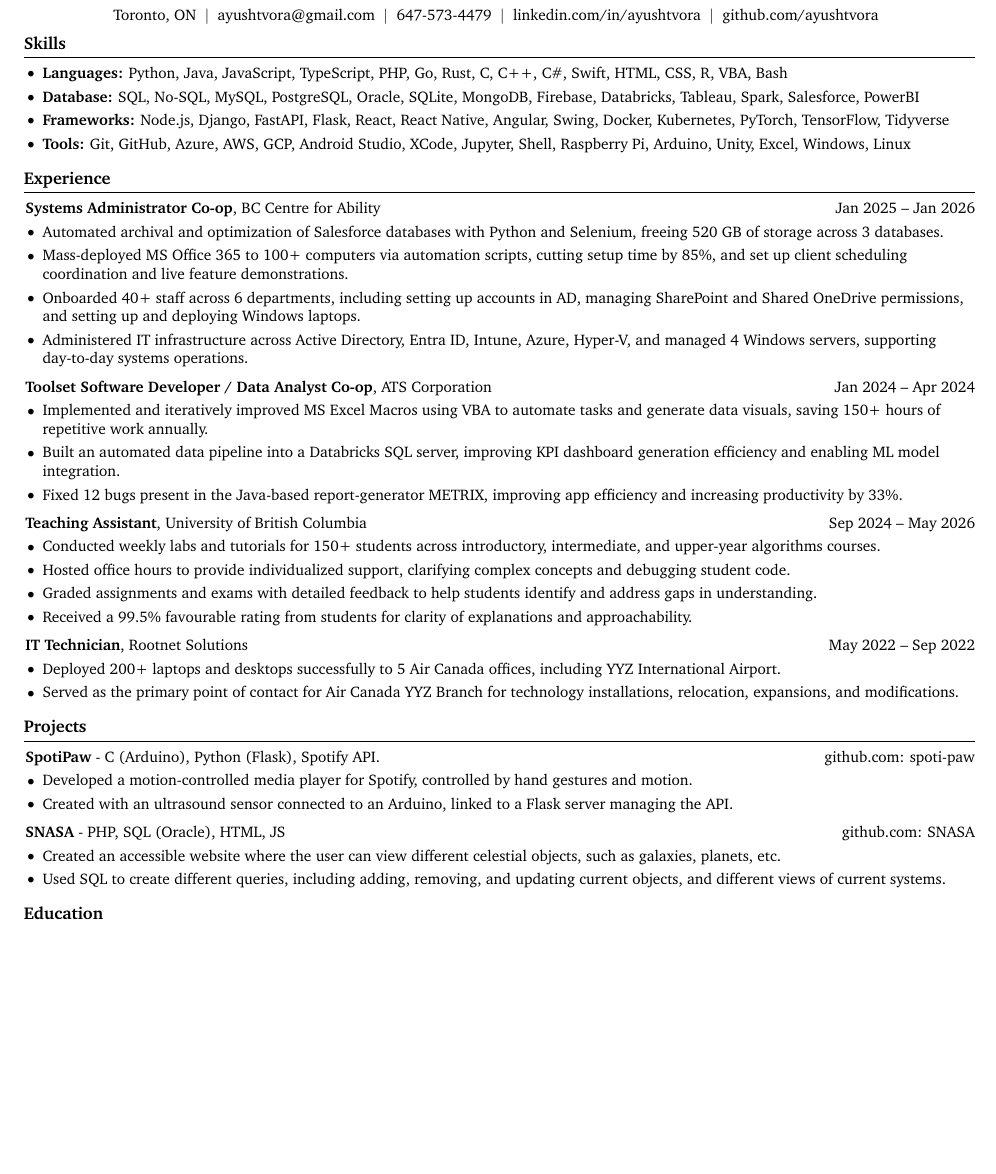
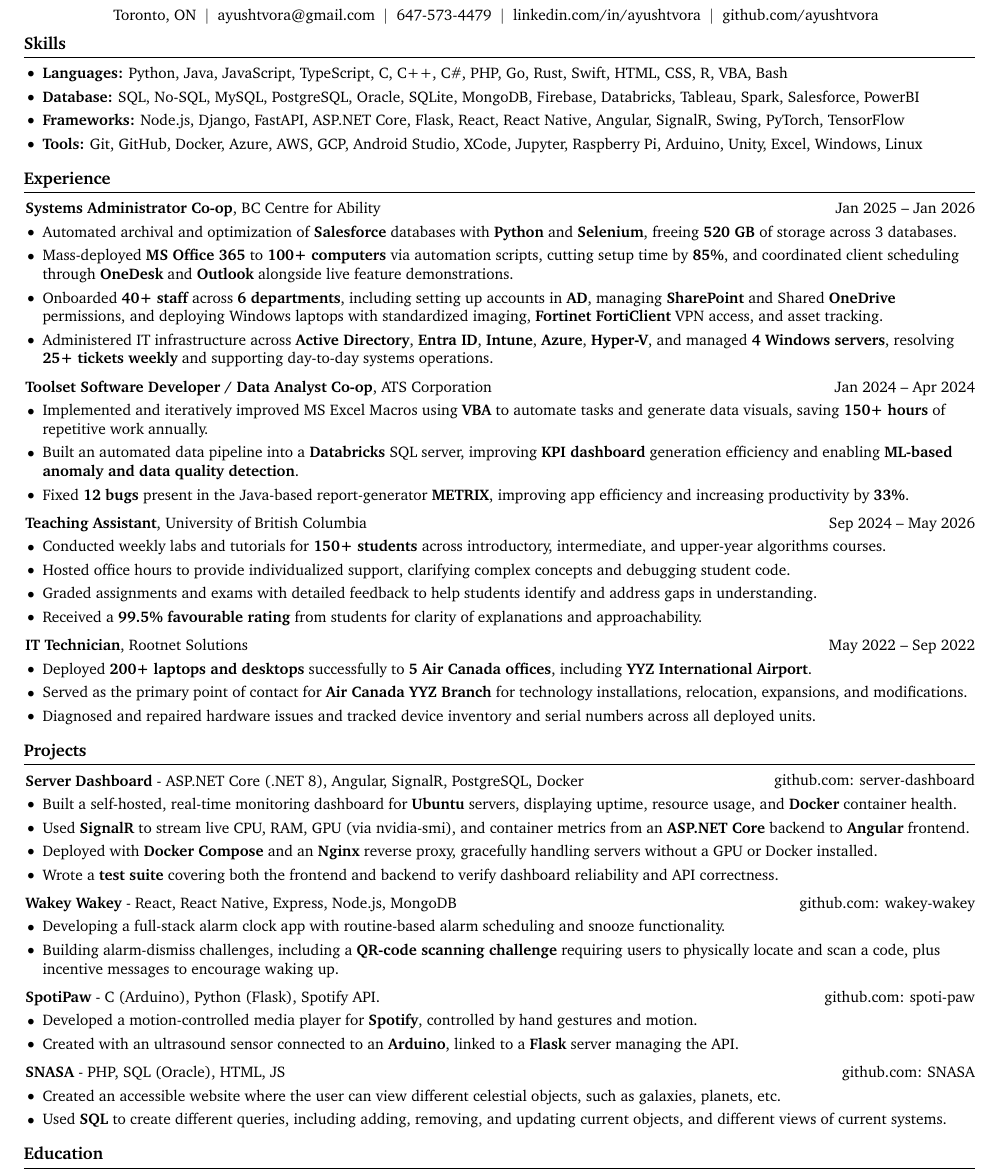
Before and after one commit to ayushtvora/ayush-vora-resume, a LaTeX CV (Resume.tex): part of the page, cut so that both start at the same text, the shorter picture padded with empty space. Compiled offline with pdfLaTeX.

Commit message:
updated by adding new projects and bolding keywords

```diff
--- a/Resume.tex
+++ b/Resume.tex
@@ -189,13 +189,13 @@
     \section{Skills}
         \begin{onecolentry}
         \begin{highlights}
-            \item \textbf{Languages:} Python, Java, JavaScript, TypeScript, PHP, Go, Rust, C, C++, C\#, Swift, HTML, CSS, R, VBA, Bash
+            \item \textbf{Languages:} Python, Java, JavaScript, TypeScript, C, C++, C\#, PHP, Go, Rust, Swift, HTML, CSS, R, VBA, Bash
 
             \item \textbf{Database:} SQL, No-SQL, MySQL, PostgreSQL, Oracle, SQLite, MongoDB, Firebase, Databricks, Tableau, Spark, Salesforce, PowerBI
 
-            \item \textbf{Frameworks:} Node.js, Django, FastAPI, Flask, React, React Native, Angular, Swing, Docker, Kubernetes, PyTorch, TensorFlow, Tidyverse
+            \item \textbf{Frameworks:} Node.js, Django, FastAPI, ASP.NET Core, Flask, React, React Native, Angular, SignalR, Swing, PyTorch, TensorFlow
 
-            \item \textbf{Tools:} Git, GitHub, Azure, AWS, GCP, Android Studio, XCode, Jupyter, Shell, Raspberry Pi, Arduino, Unity, Excel, Windows, Linux
+            \item \textbf{Tools:} Git, GitHub, Docker, Azure, AWS, GCP, Android Studio, XCode, Jupyter, Raspberry Pi, Arduino, Unity, Excel, Windows, Linux
         \end{highlights}
 
         \end{onecolentry}
@@ -208,10 +208,10 @@
     \vspace{0.10 cm}
     \begin{onecolentry}
         \begin{highlights}
-            \item Automated archival and optimization of Salesforce databases with Python and Selenium, freeing 520 GB of storage across 3 databases.
-            \item Mass-deployed MS Office 365 to 100+ computers via automation scripts, cutting setup time by 85\%, and set up client scheduling coordination and live feature demonstrations.
-            \item Onboarded 40+ staff across 6 departments, including setting up accounts in AD, managing SharePoint and Shared OneDrive permissions, and setting up and deploying Windows laptops.
-            \item Administered IT infrastructure across Active Directory, Entra ID, Intune, Azure, Hyper-V, and managed 4 Windows servers, supporting day-to-day systems operations.
+            \item Automated archival and optimization of \textbf{Salesforce} databases with \textbf{Python} and \textbf{Selenium}, freeing \textbf{520 GB} of storage across 3 databases.
+            \item Mass-deployed \textbf{MS Office 365} to \textbf{100+ computers} via automation scripts, cutting setup time by \textbf{85\%}, and coordinated client scheduling through \textbf{OneDesk} and \textbf{Outlook} alongside live feature demonstrations.
+            \item Onboarded \textbf{40+ staff} across \textbf{6 departments}, including setting up accounts in \textbf{AD}, managing \textbf{SharePoint} and Shared \textbf{OneDrive} permissions, and deploying Windows laptops with standardized imaging, \textbf{Fortinet FortiClient} VPN access, and asset tracking.
+            \item Administered IT infrastructure across \textbf{Active Directory}, \textbf{Entra ID}, \textbf{Intune}, \textbf{Azure}, \textbf{Hyper-V}, and managed \textbf{4 Windows servers}, resolving \textbf{25+ tickets weekly} and supporting day-to-day systems operations.
         \end{highlights}
     \end{onecolentry}
     \vspace{0.2 cm}
@@ -221,9 +221,9 @@
     \vspace{0.10 cm}
     \begin{onecolentry}
         \begin{highlights}
-            \item Implemented and iteratively improved MS Excel Macros using VBA to automate tasks and generate data visuals, saving 150+ hours of repetitive work annually.
-            \item Built an automated data pipeline into a Databricks SQL server, improving KPI dashboard generation efficiency and enabling ML model integration.
-            \item Fixed 12 bugs present in the Java-based report-generator METRIX, improving app efficiency and increasing productivity by 33\%.
+            \item Implemented and iteratively improved MS Excel Macros using \textbf{VBA} to automate tasks and generate data visuals, saving \textbf{150+ hours} of repetitive work annually.
+            \item Built an automated data pipeline into a \textbf{Databricks} SQL server, improving \textbf{KPI dashboard} generation efficiency and enabling \textbf{ML-based anomaly and data quality detection}.
+            \item Fixed \textbf{12 bugs} present in the Java-based report-generator \textbf{METRIX}, improving app efficiency and increasing productivity by \textbf{33\%}.
         \end{highlights}
     \end{onecolentry}
         \vspace{0.2 cm}
@@ -233,10 +233,10 @@
     \vspace{0.10 cm}
     \begin{onecolentry}
         \begin{highlights}
-            \item Conducted weekly labs and tutorials for 150+ students across introductory, intermediate, and upper-year algorithms courses.
+            \item Conducted weekly labs and tutorials for \textbf{150+ students} across introductory, intermediate, and upper-year algorithms courses.
             \item Hosted office hours to provide individualized support, clarifying complex concepts and debugging student code.
             \item Graded assignments and exams with detailed feedback to help students identify and address gaps in understanding.
-            \item Received a 99.5\% favourable rating from students for clarity of explanations and approachability.
+            \item Received a \textbf{99.5\% favourable rating} from students for clarity of explanations and approachability.
         \end{highlights}
     \end{onecolentry}
     \vspace{0.2 cm}
@@ -246,13 +246,46 @@
     \vspace{0.10 cm}
     \begin{onecolentry}
         \begin{highlights}
-            \item Deployed 200+ laptops and desktops successfully to 5 Air Canada offices, including YYZ International Airport.
-            \item Served as the primary point of contact for Air Canada YYZ Branch for technology installations, relocation, expansions, and modifications.
+            \item Deployed \textbf{200+ laptops and desktops} successfully to \textbf{5 Air Canada offices}, including \textbf{YYZ International Airport}.
+            \item Served as the primary point of contact for \textbf{Air Canada YYZ Branch} for technology installations, relocation, expansions, and modifications.
+            \item Diagnosed and repaired hardware issues and tracked device inventory and serial numbers across all deployed units.
         \end{highlights}
     \end{onecolentry}
 
 
     \section{Projects}
+
+        \begin{twocolentry}
+        {\href{https://github.com/ayushtvora/server-dashboard}{github.com: server-dashboard}}
+            \textbf{Server Dashboard} - ASP.NET Core (.NET 8), Angular, SignalR, PostgreSQL, Docker
+        \end{twocolentry}
+        \vspace{0.10 cm}
+        \begin{onecolentry}
+            \begin{highlights}
+                \item Built a self-hosted, real-time monitoring dashboard for \textbf{Ubuntu} servers, displaying uptime, resource usage, and \textbf{Docker} container health.
+                \item Used \textbf{SignalR} to stream live CPU, RAM, GPU (via nvidia-smi), and container metrics from an \textbf{ASP.NET Core} backend to \textbf{Angular} frontend.
+                \item Deployed with \textbf{Docker Compose} and an \textbf{Nginx} reverse proxy, gracefully handling servers without a GPU or Docker installed.
+                \item Wrote a \textbf{test suite} covering both the frontend and backend to verify dashboard reliability and API correctness.
+            \end{highlights}
+        \end{onecolentry}
+
+        \vspace{0.2 cm}
+
+        \begin{twocolentry}
+        {\href{https://github.com/ayushtvora/wakey-wakey}{github.com: wakey-wakey}}
+            \textbf{Wakey Wakey} - React, React Native, Express, Node.js, MongoDB
+        \end{twocolentry}
+        \vspace{0.10 cm}
+        \begin{onecolentry}
+            \begin{highlights}
+                \item Developing a full-stack alarm clock app with routine-based alarm scheduling and snooze functionality.
+                \item Building alarm-dismiss challenges, including a \textbf{QR-code scanning challenge} requiring users to physically locate and scan a code, plus incentive messages to encourage waking up.
+            \end{highlights}
+        \end{onecolentry}
+
+        \vspace{0.2 cm}
+
+
         \begin{twocolentry}
             {\href{https://github.com/ayushtvora/spoti-paw}{github.com: spoti-paw}}
             \textbf{SpotiPaw} - C (Arduino), Python (Flask), Spotify API.
@@ -260,8 +293,8 @@
         \vspace{0.10 cm}
         \begin{onecolentry}
             \begin{highlights}
-                \item Developed a motion-controlled media player for Spotify, controlled by hand gestures and motion.
-                \item Created with an ultrasound sensor connected to an Arduino, linked to a Flask server managing the API.
+                \item Developed a motion-controlled media player for \textbf{Spotify}, controlled by hand gestures and motion.
+                \item Created with an ultrasound sensor connected to an \textbf{Arduino}, linked to a \textbf{Flask} server managing the API.
             \end{highlights}
         \end{onecolentry}
 
@@ -275,9 +308,10 @@
         \begin{onecolentry}
             \begin{highlights}
                 \item Created an accessible website where the user can view different celestial objects, such as galaxies, planets, etc.
-                \item Used SQL to create different queries, including adding, removing, and updating current objects, and different views of current systems.
+                \item Used \textbf{SQL} to create different queries, including adding, removing, and updating current objects, and different views of current systems.
             \end{highlights}
         \end{onecolentry}
+
 
 
     \section{Education}
```
Also changed, not shown: Resume.pdf (added).
